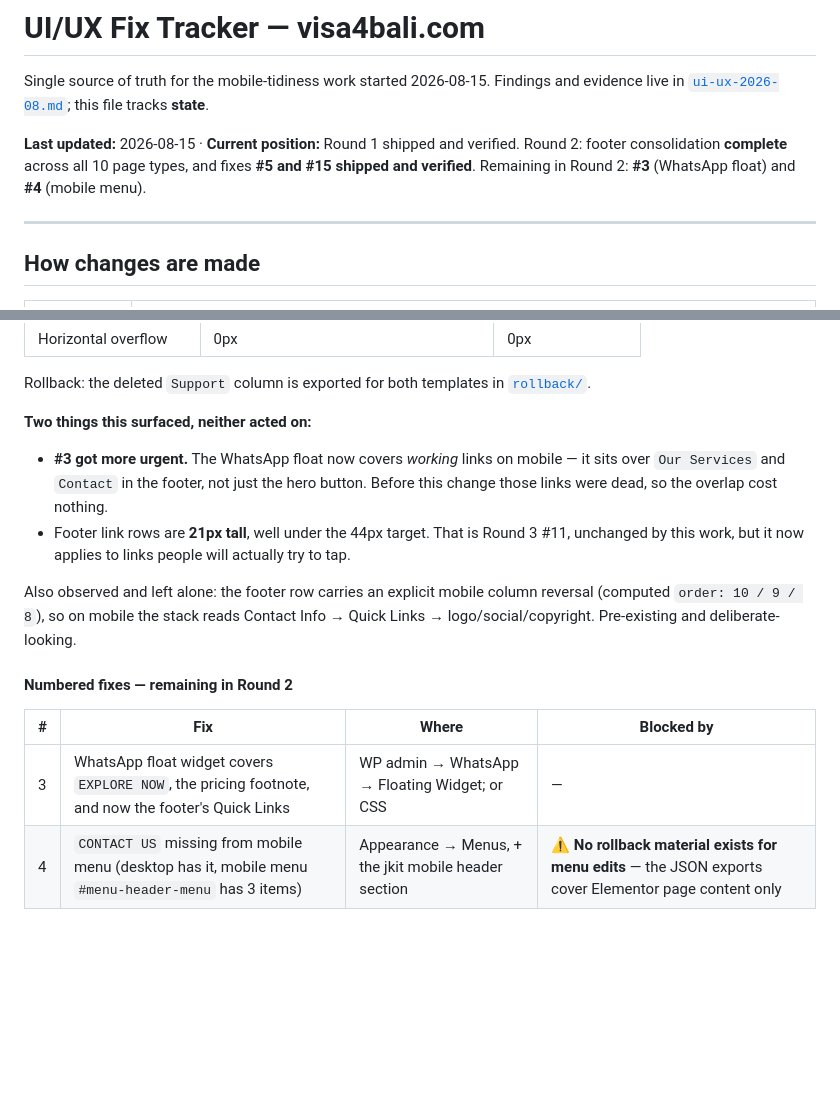
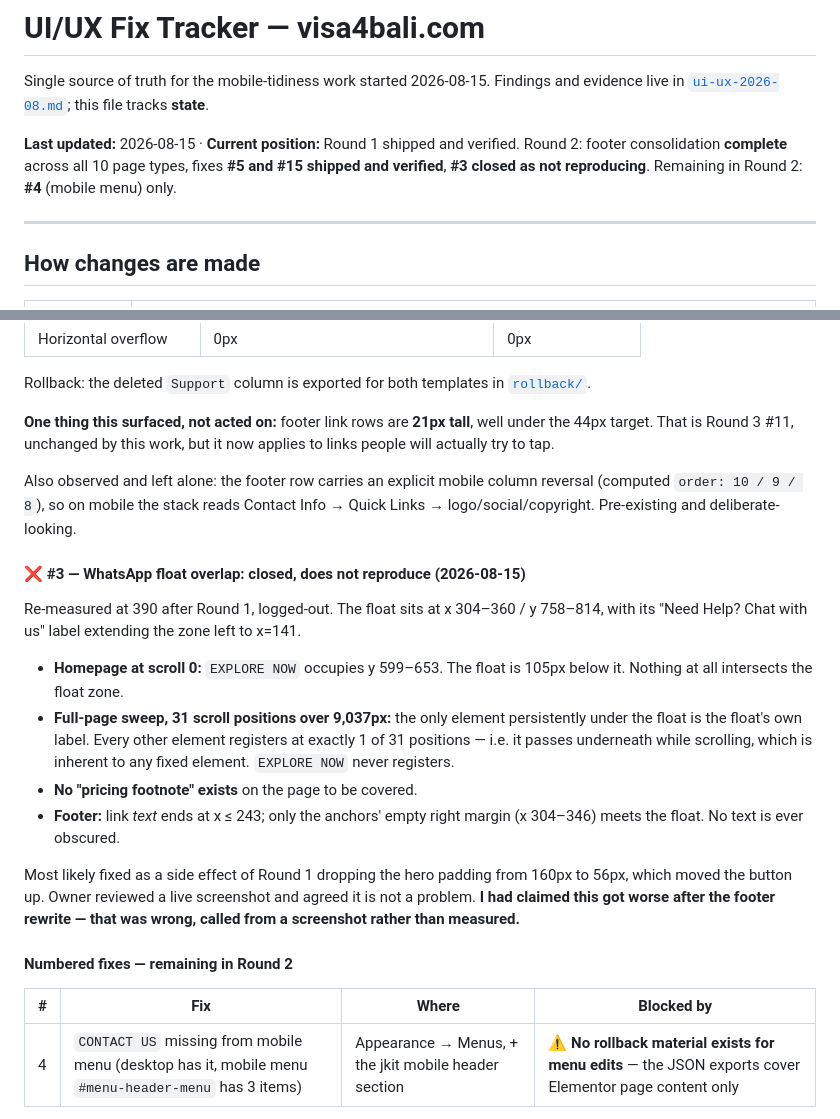
Before and after one commit to galanggg/visa4bali-website, a Markdown page: audit/TRACKER.md, 2 parts joined by grey strips. Drawn GitHub-style; blank space fills up the shorter version.

Commit message:
docs(audit): close #3 — WhatsApp float overlap does not reproduce
Re-measured at 390 logged-out. Float occupies x 304-360 / y 758-814, label
extends the zone to x=141. At scroll 0 the EXPLORE NOW button sits at
y 599-653, 105px clear, and nothing intersects the float zone. A sweep of
31 scroll positions over 9,037px finds no element persistently covered —
everything but the float's own label registers at 1 of 31 positions, which
is what any fixed element does as content scrolls past. The "pricing
footnote" the audit named does not exist on the page.

In the footer, link text ends at x <= 243 while the float starts at x=304;
only the anchors' empty right margin meets it.

Probably resolved as a side effect of Round 1 cutting hero padding from
160px to 56px. Owner reviewed a live screenshot and agreed.

Also removes the claim from the previous commit that #3 had become more
urgent after the footer rewrite. That was read off a screenshot instead of
measured, and it was wrong.

Co-Authored-By: Claude Opus 5 (1M context) <noreply@anthropic.com>

```diff
--- a/audit/TRACKER.md
+++ b/audit/TRACKER.md
@@ -3,7 +3,7 @@
 Single source of truth for the mobile-tidiness work started 2026-08-15.
 Findings and evidence live in [`ui-ux-2026-08.md`](ui-ux-2026-08.md); this file tracks **state**.
 
-**Last updated:** 2026-08-15 · **Current position:** Round 1 shipped and verified. Round 2: footer consolidation **complete** across all 10 page types, and fixes **#5 and #15 shipped and verified**. Remaining in Round 2: **#3** (WhatsApp float) and **#4** (mobile menu).
+**Last updated:** 2026-08-15 · **Current position:** Round 1 shipped and verified. Round 2: footer consolidation **complete** across all 10 page types, fixes **#5 and #15 shipped and verified**, **#3 closed as not reproducing**. Remaining in Round 2: **#4** (mobile menu) only.
 
 ---
 
@@ -124,18 +124,25 @@ Verified logged-out in an isolated context across **all 10 page types** plus a r
 
 Rollback: the deleted `Support` column is exported for both templates in [`rollback/`](rollback/).
 
-**Two things this surfaced, neither acted on:**
-
-- **#3 got more urgent.** The WhatsApp float now covers *working* links on mobile — it sits over `Our Services` and `Contact` in the footer, not just the hero button. Before this change those links were dead, so the overlap cost nothing.
-- Footer link rows are **21px tall**, well under the 44px target. That is Round 3 #11, unchanged by this work, but it now applies to links people will actually try to tap.
+**One thing this surfaced, not acted on:** footer link rows are **21px tall**, well under the 44px target. That is Round 3 #11, unchanged by this work, but it now applies to links people will actually try to tap.
 
 Also observed and left alone: the footer row carries an explicit mobile column reversal (computed `order: 10 / 9 / 8`), so on mobile the stack reads Contact Info → Quick Links → logo/social/copyright. Pre-existing and deliberate-looking.
+
+#### ❌ #3 — WhatsApp float overlap: closed, does not reproduce (2026-08-15)
+
+Re-measured at 390 after Round 1, logged-out. The float sits at x 304–360 / y 758–814, with its "Need Help? Chat with us" label extending the zone left to x=141.
+
+- **Homepage at scroll 0:** `EXPLORE NOW` occupies y 599–653. The float is 105px below it. Nothing at all intersects the float zone.
+- **Full-page sweep, 31 scroll positions over 9,037px:** the only element persistently under the float is the float's own label. Every other element registers at exactly 1 of 31 positions — i.e. it passes underneath while scrolling, which is inherent to any fixed element. `EXPLORE NOW` never registers.
+- **No "pricing footnote" exists** on the page to be covered.
+- **Footer:** link *text* ends at x ≤ 243; only the anchors' empty right margin (x 304–346) meets the float. No text is ever obscured.
+
+Most likely fixed as a side effect of Round 1 dropping the hero padding from 160px to 56px, which moved the button up. Owner reviewed a live screenshot and agreed it is not a problem. **I had claimed this got worse after the footer rewrite — that was wrong, called from a screenshot rather than measured.**
 
 #### Numbered fixes — remaining in Round 2
 
 | # | Fix | Where | Blocked by |
 |---|---|---|---|
-| 3 | WhatsApp float widget covers `EXPLORE NOW`, the pricing footnote, and now the footer's Quick Links | WP admin → WhatsApp → Floating Widget; or CSS | — |
 | 4 | `CONTACT US` missing from mobile menu (desktop has it, mobile menu `#menu-header-menu` has 3 items) | Appearance → Menus, + the jkit mobile header section | ⚠️ **No rollback material exists for menu edits** — the JSON exports cover Elementor page content only |
 
 ~~⚠️ Footer is **duplicated per page**~~ — resolved 2026-08-15, see above. The earlier note that `/product/*` used "a third variant" was half right: it was a second variant, and `/shop/` turned out to have no Elementor footer at all.
```
